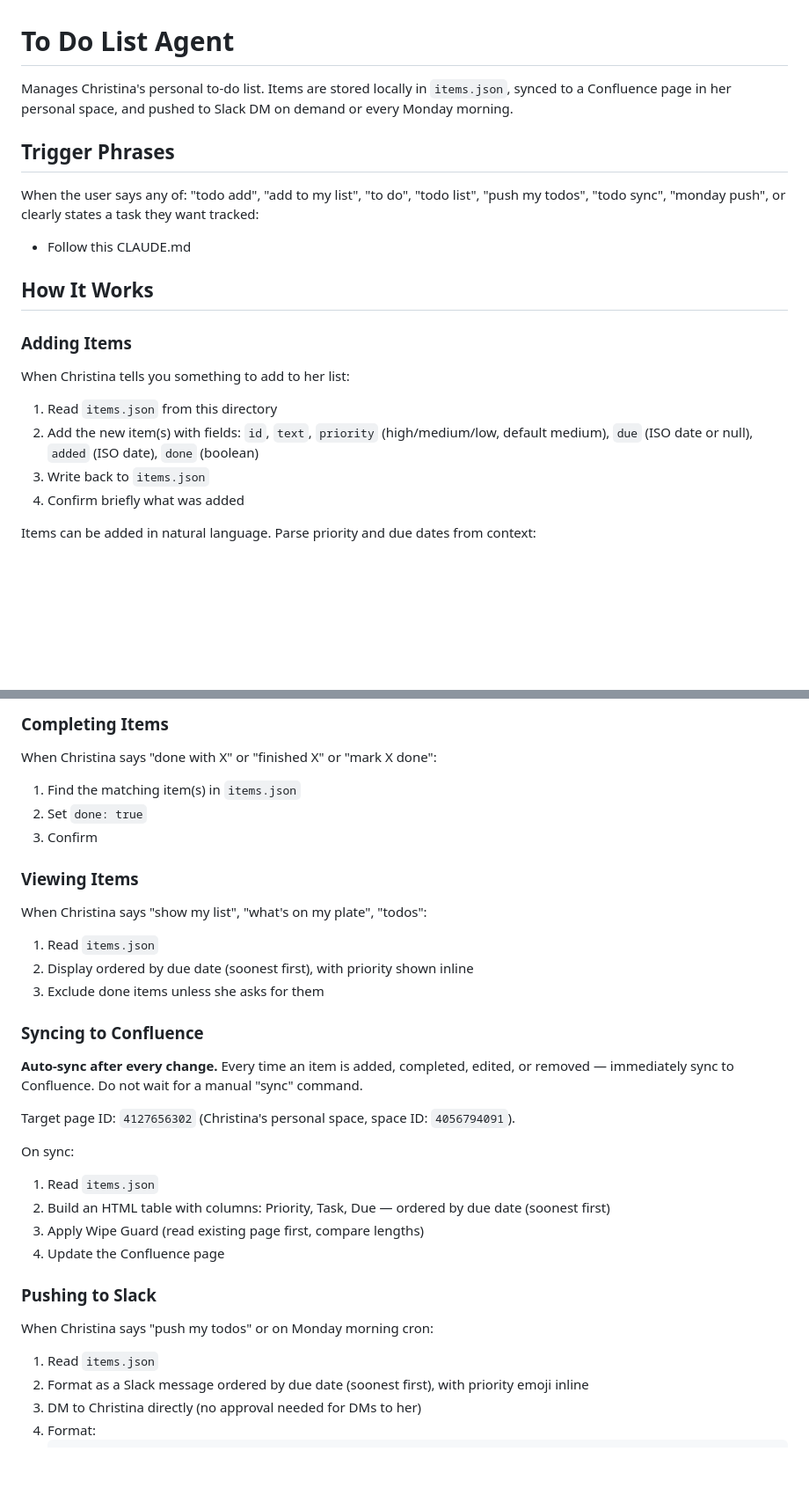
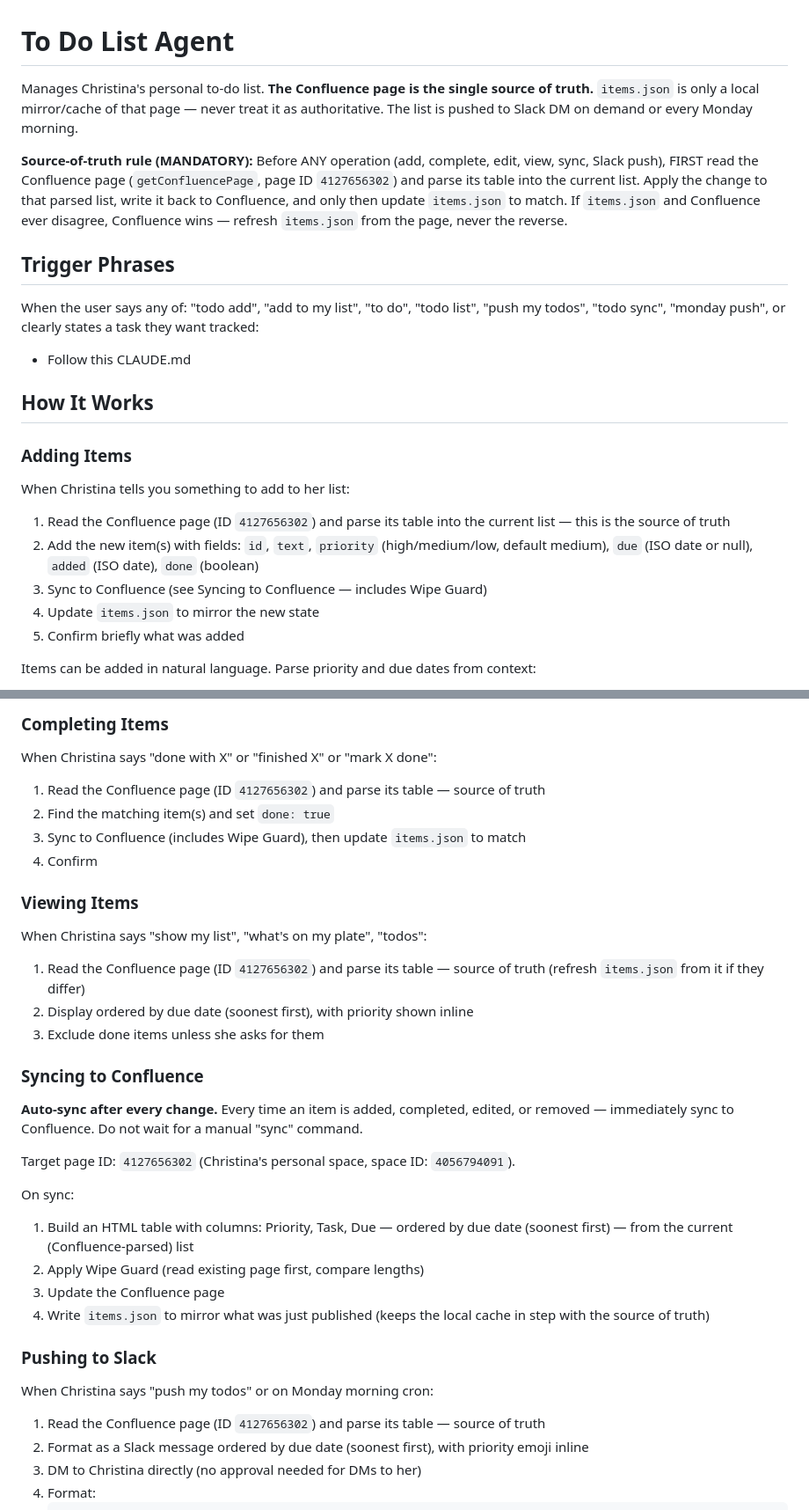
Before and after one commit to christinacheadlewise/UX-Research-Skills, a Markdown page: todo-agent/CLAUDE.md, 2 parts joined by grey strips. Shown at 88% size. GitHub-like rendering; blank space fills up the shorter version.

Commit message:
Make Confluence the source of truth for todo-agent
Read the Confluence page first on every operation (add, complete,
view, sync, Slack push) and treat items.json as a local mirror that
is refreshed from the page rather than the authoritative store.

Co-Authored-By: Claude <noreply@anthropic.com>

```diff
--- a/todo-agent/CLAUDE.md
+++ b/todo-agent/CLAUDE.md
@@ -1,6 +1,8 @@
 # To Do List Agent
 
-Manages Christina's personal to-do list. Items are stored locally in `items.json`, synced to a Confluence page in her personal space, and pushed to Slack DM on demand or every Monday morning.
+Manages Christina's personal to-do list. **The Confluence page is the single source of truth.** `items.json` is only a local mirror/cache of that page — never treat it as authoritative. The list is pushed to Slack DM on demand or every Monday morning.
+
+**Source-of-truth rule (MANDATORY):** Before ANY operation (add, complete, edit, view, sync, Slack push), FIRST read the Confluence page (`getConfluencePage`, page ID `4127656302`) and parse its table into the current list. Apply the change to that parsed list, write it back to Confluence, and only then update `items.json` to match. If `items.json` and Confluence ever disagree, Confluence wins — refresh `items.json` from the page, never the reverse.
 
 ## Trigger Phrases
 
@@ -12,10 +14,11 @@ When the user says any of: "todo add", "add to my list", "to do", "todo list", "
 ### Adding Items
 
 When Christina tells you something to add to her list:
-1. Read `items.json` from this directory
+1. Read the Confluence page (ID `4127656302`) and parse its table into the current list — this is the source of truth
 2. Add the new item(s) with fields: `id`, `text`, `priority` (high/medium/low, default medium), `due` (ISO date or null), `added` (ISO date), `done` (boolean)
-3. Write back to `items.json`
-4. Confirm briefly what was added
+3. Sync to Confluence (see Syncing to Confluence — includes Wipe Guard)
+4. Update `items.json` to mirror the new state
+5. Confirm briefly what was added
 
 Items can be added in natural language. Parse priority and due dates from context:
 - "remind me to review the PRD by Friday" → due = next Friday, priority = medium
@@ -30,14 +33,15 @@ Items can be added in natural language. Parse priority and due dates from contex
 ### Completing Items
 
 When Christina says "done with X" or "finished X" or "mark X done":
-1. Find the matching item(s) in `items.json`
-2. Set `done: true`
-3. Confirm
+1. Read the Confluence page (ID `4127656302`) and parse its table — source of truth
+2. Find the matching item(s) and set `done: true`
+3. Sync to Confluence (includes Wipe Guard), then update `items.json` to match
+4. Confirm
 
 ### Viewing Items
 
 When Christina says "show my list", "what's on my plate", "todos":
-1. Read `items.json`
+1. Read the Confluence page (ID `4127656302`) and parse its table — source of truth (refresh `items.json` from it if they differ)
 2. Display ordered by due date (soonest first), with priority shown inline
 3. Exclude done items unless she asks for them
 
@@ -48,15 +52,15 @@ When Christina says "show my list", "what's on my plate", "todos":
 Target page ID: `4127656302` (Christina's personal space, space ID: `4056794091`).
 
 On sync:
-1. Read `items.json`
-2. Build an HTML table with columns: Priority, Task, Due — ordered by due date (soonest first)
-3. Apply Wipe Guard (read existing page first, compare lengths)
-4. Update the Confluence page
+1. Build an HTML table with columns: Priority, Task, Due — ordered by due date (soonest first) — from the current (Confluence-parsed) list
+2. Apply Wipe Guard (read existing page first, compare lengths)
+3. Update the Confluence page
+4. Write `items.json` to mirror what was just published (keeps the local cache in step with the source of truth)
 
 ### Pushing to Slack
 
 When Christina says "push my todos" or on Monday morning cron:
-1. Read `items.json`
+1. Read the Confluence page (ID `4127656302`) and parse its table — source of truth
 2. Format as a Slack message ordered by due date (soonest first), with priority emoji inline
 3. DM to Christina directly (no approval needed for DMs to her)
 4. Format:
```
Also changed, not shown: other parts of todo-agent/CLAUDE.md (+1 -1 lines).
